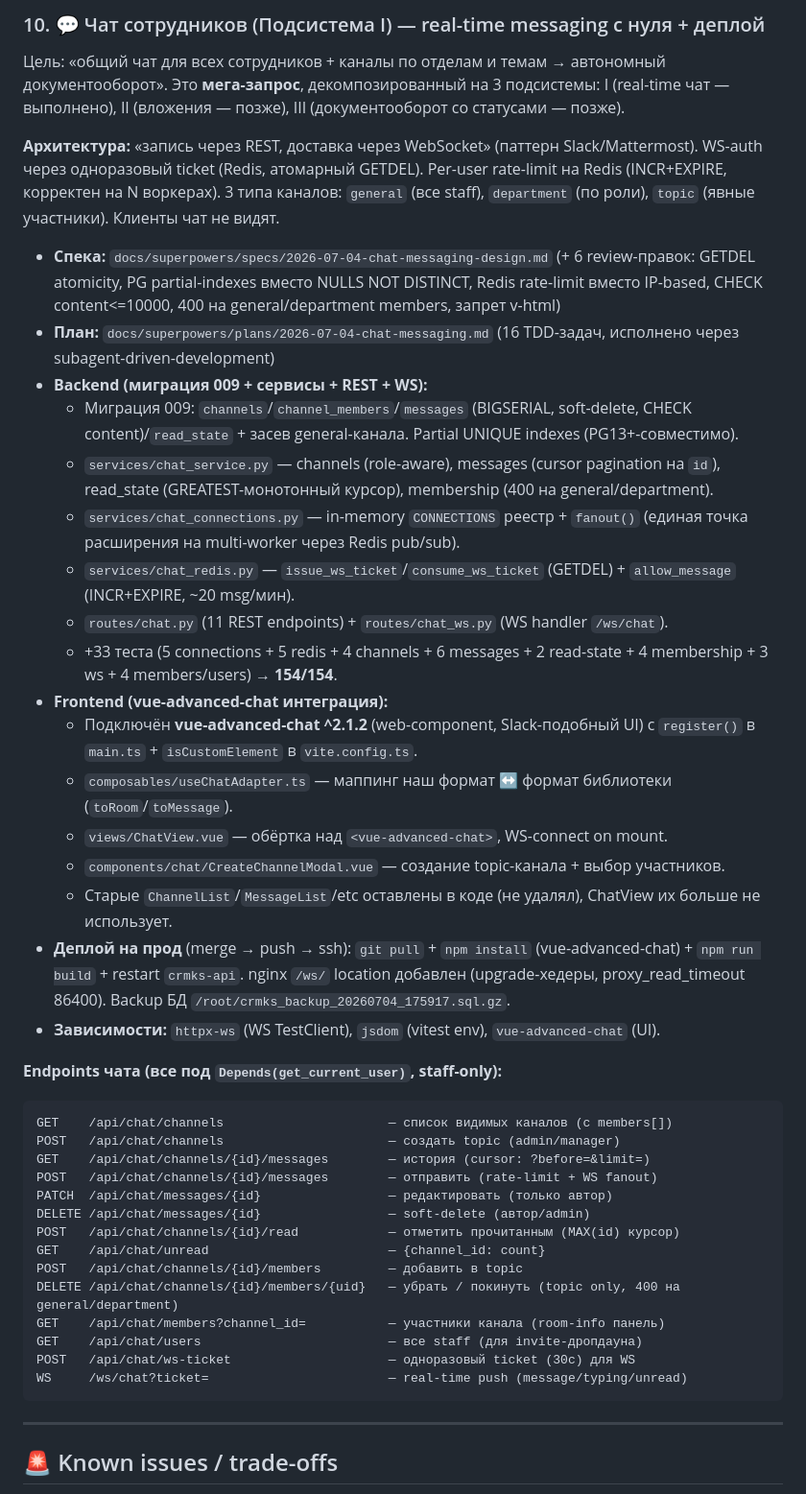
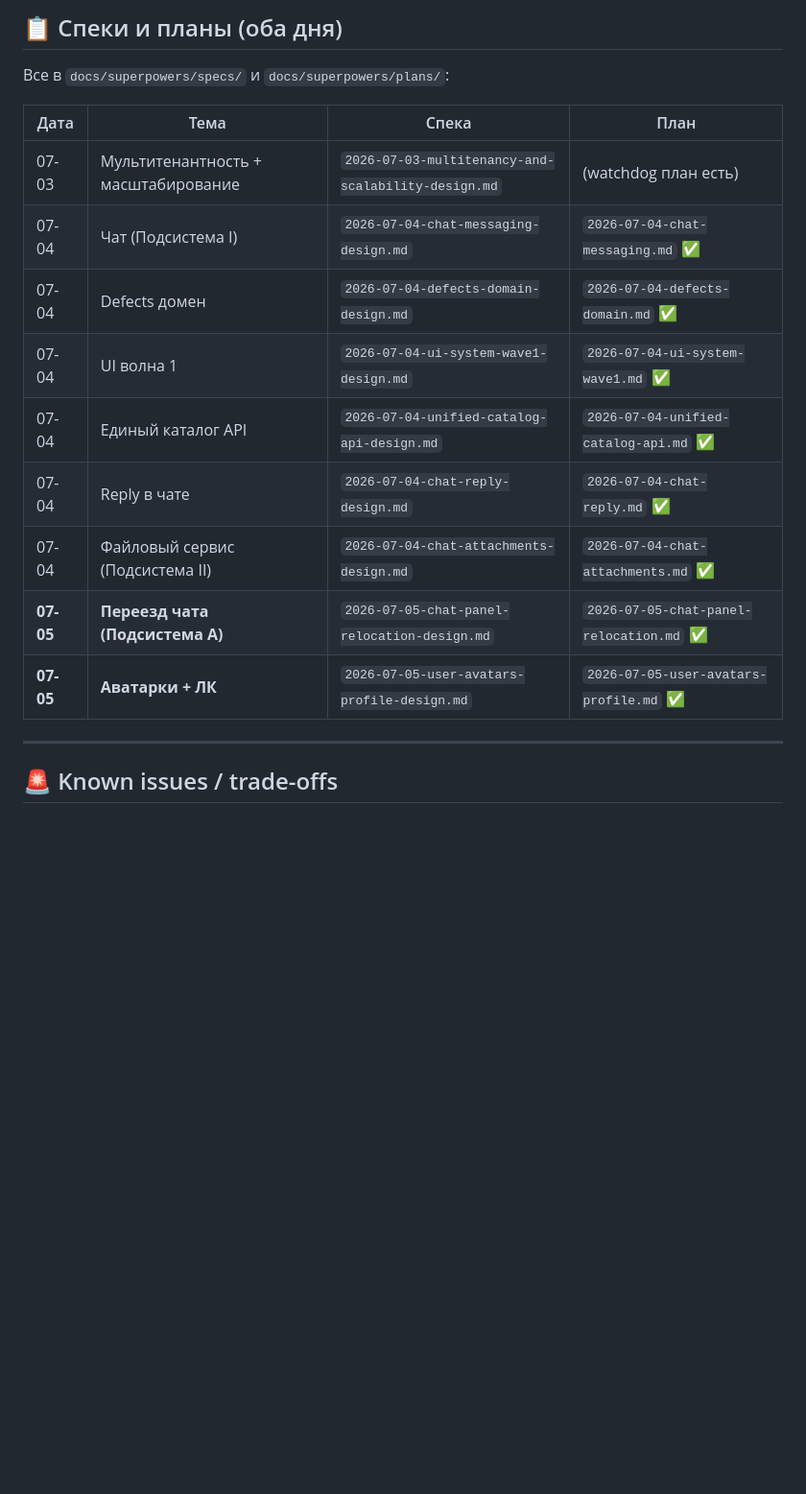
Before and after one commit to Uberartemka/crmks, a Markdown page: docs/HANDOFF.md, the part around one of its changes. Shown at 96% size. GitHub-like rendering; blank space fills up the shorter version.

````diff
--- a/docs/HANDOFF.md
+++ b/docs/HANDOFF.md
@@ -90,45 +93,19 @@
 
-### 10. 💬 Чат сотрудников (Подсистема I) — real-time messaging с нуля + деплой
+## 📋 Спеки и планы (оба дня)
 
-Цель: «общий чат для всех сотрудников + каналы по отделам и темам → автономный документооборот». Это **мега-запрос**, декомпозированный на 3 подсистемы: I (real-time чат — выполнено), II (вложения — позже), III (документооборот со статусами — позже).
+Все в `docs/superpowers/specs/` и `docs/superpowers/plans/`:
 
-**Архитектура:** «запись через REST, доставка через WebSocket» (паттерн Slack/Mattermost). WS-auth через одноразовый ticket (Redis, атомарный GETDEL). Per-user rate-limit на Redis (INCR+EXPIRE, корректен на N воркерах). 3 типа каналов: `general` (все staff), `department` (по роли), `topic` (явные участники). Клиенты чат не видят.
-
-- **Спека:** `docs/superpowers/specs/2026-07-04-chat-messaging-design.md` (+ 6 review-правок: GETDEL atomicity, PG partial-indexes вместо NULLS NOT DISTINCT, Redis rate-limit вместо IP-based, CHECK content<=10000, 400 на general/department members, запрет v-html)
-- **План:** `docs/superpowers/plans/2026-07-04-chat-messaging.md` (16 TDD-задач, исполнено через subagent-driven-development)
-- **Backend (миграция 009 + сервисы + REST + WS):**
-  - Миграция 009: `channels`/`channel_members`/`messages` (BIGSERIAL, soft-delete, CHECK content)/`read_state` + засев general-канала. Partial UNIQUE indexes (PG13+-совместимо).
-  - `services/chat_service.py` — channels (role-aware), messages (cursor pagination на `id`), read_state (GREATEST-монотонный курсор), membership (400 на general/department).
-  - `services/chat_connections.py` — in-memory `CONNECTIONS` реестр + `fanout()` (единая точка расширения на multi-worker через Redis pub/sub).
-  - `services/chat_redis.py` — `issue_ws_ticket`/`consume_ws_ticket` (GETDEL) + `allow_message` (INCR+EXPIRE, ~20 msg/мин).
-  - `routes/chat.py` (11 REST endpoints) + `routes/chat_ws.py` (WS handler `/ws/chat`).
-  - +33 теста (5 connections + 5 redis + 4 channels + 6 messages + 2 read-state + 4 membership + 3 ws + 4 members/users) → **154/154**.
-- **Frontend (vue-advanced-chat интеграция):**
-  - Подключён **vue-advanced-chat ^2.1.2** (web-component, Slack-подобный UI) с `register()` в `main.ts` + `isCustomElement` в `vite.config.ts`.
-  - `composables/useChatAdapter.ts` — маппинг наш формат ↔ формат библиотеки (`toRoom`/`toMessage`).
-  - `views/ChatView.vue` — обёртка над `<vue-advanced-chat>`, WS-connect on mount.
-  - `components/chat/CreateChannelModal.vue` — создание topic-канала + выбор участников.
-  - Старые `ChannelList`/`MessageList`/etc оставлены в коде (не удалял), ChatView их больше не использует.
-- **Деплой на прод** (merge → push → ssh): `git pull` + `npm install` (vue-advanced-chat) + `npm run build` + restart `crmks-api`. nginx `/ws/` location добавлен (upgrade-хедеры, proxy_read_timeout 86400). Backup БД `/root/crmks_backup_20260704_175917.sql.gz`.
-- **Зависимости:** `httpx-ws` (WS TestClient), `jsdom` (vitest env), `vue-advanced-chat` (UI).
-
-**Endpoints чата (все под `Depends(get_current_user)`, staff-only):**
-```
-GET    /api/chat/channels                      — список видимых каналов (с members[])
-POST   /api/chat/channels                      — создать topic (admin/manager)
-GET    /api/chat/channels/{id}/messages        — история (cursor: ?before=&limit=)
-POST   /api/chat/channels/{id}/messages        — отправить (rate-limit + WS fanout)
-PATCH  /api/chat/messages/{id}                 — редактировать (только автор)
-DELETE /api/chat/messages/{id}                 — soft-delete (автор/admin)
-POST   /api/chat/channels/{id}/read            — отметить прочитанным (MAX(id) курсор)
-GET    /api/chat/unread                        — {channel_id: count}
-POST   /api/chat/channels/{id}/members         — добавить в topic
-DELETE /api/chat/channels/{id}/members/{uid}   — убрать / покинуть (topic only, 400 на general/department)
-GET    /api/chat/members?channel_id=           — участники канала (room-info панель)
-GET    /api/chat/users                         — все staff (для invite-дропдауна)
-POST   /api/chat/ws-ticket                     — одноразовый ticket (30с) для WS
-WS     /ws/chat?ticket=                        — real-time push (message/typing/unread)
-```
+| Дата | Тема | Спека | План |
+|---|---|---|---|
+| 07-03 | Мультитенантность + масштабирование | `2026-07-03-multitenancy-and-scalability-design.md` | (watchdog план есть) |
+| 07-04 | Чат (Подсистема I) | `2026-07-04-chat-messaging-design.md` | `2026-07-04-chat-messaging.md` ✅ |
+| 07-04 | Defects домен | `2026-07-04-defects-domain-design.md` | `2026-07-04-defects-domain.md` ✅ |
+| 07-04 | UI волна 1 | `2026-07-04-ui-system-wave1-design.md` | `2026-07-04-ui-system-wave1.md` ✅ |
+| 07-04 | Единый каталог API | `2026-07-04-unified-catalog-api-design.md` | `2026-07-04-unified-catalog-api.md` ✅ |
+| 07-04 | Reply в чате | `2026-07-04-chat-reply-design.md` | `2026-07-04-chat-reply.md` ✅ |
+| 07-04 | Файловый сервис (Подсистема II) | `2026-07-04-chat-attachments-design.md` | `2026-07-04-chat-attachments.md` ✅ |
+| **07-05** | **Переезд чата (Подсистема A)** | `2026-07-05-chat-panel-relocation-design.md` | `2026-07-05-chat-panel-relocation.md` ✅ |
+| **07-05** | **Аватарки + ЛК** | `2026-07-05-user-avatars-profile-design.md` | `2026-07-05-user-avatars-profile.md` ✅ |
 
 ---
 
````
Also changed, not shown: other parts of docs/HANDOFF.md (+141 -107 lines).
